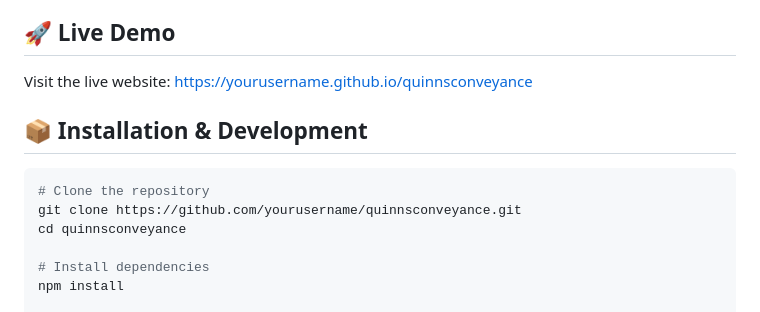
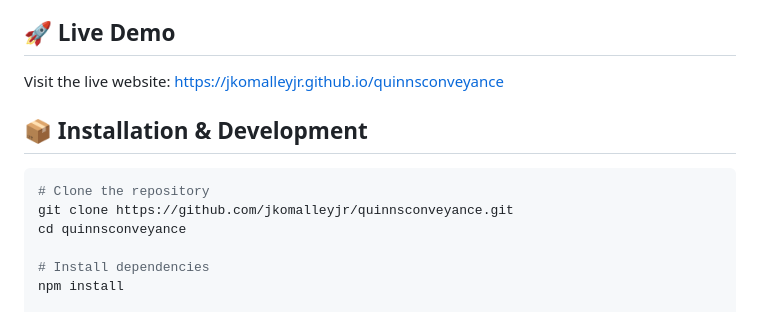
Before and after one commit to jkomalleyjr/quinnsconveyance, a Markdown page: README.md, the part around the change. GitHub-like rendering.

Commit message:
Update README with correct GitHub Pages URL

````diff
--- a/README.md
+++ b/README.md
@@ -19,13 +19,13 @@ A modern, responsive website for expedited freight and hot shot trucking service
 
 ## 🚀 Live Demo
 
-Visit the live website: [https://yourusername.github.io/quinnsconveyance](https://yourusername.github.io/quinnsconveyance)
+Visit the live website: [https://jkomalleyjr.github.io/quinnsconveyance](https://jkomalleyjr.github.io/quinnsconveyance)
 
 ## 📦 Installation & Development
 
 ```bash
 # Clone the repository
-git clone https://github.com/yourusername/quinnsconveyance.git
+git clone https://github.com/jkomalleyjr/quinnsconveyance.git
 cd quinnsconveyance
 
 # Install dependencies
````
